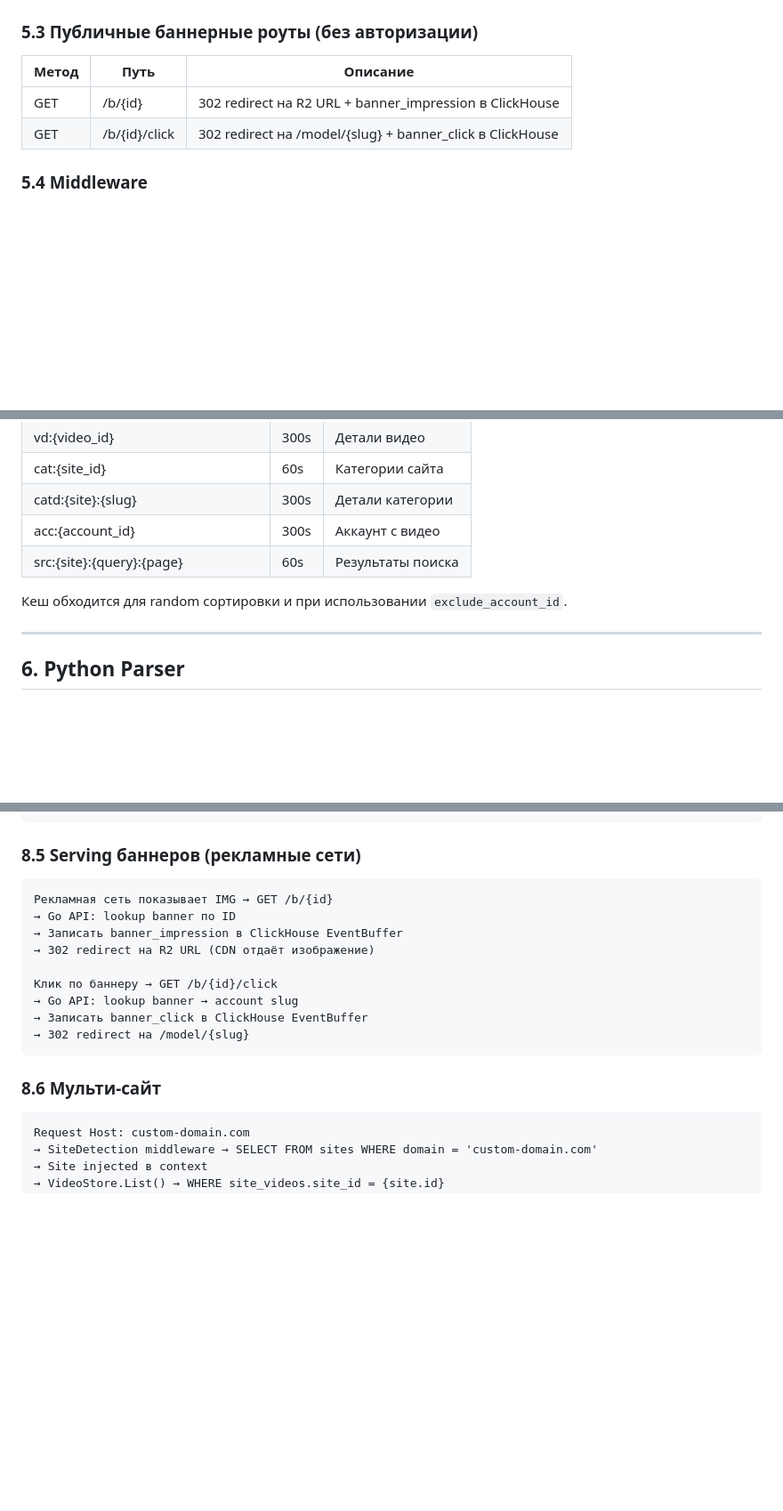
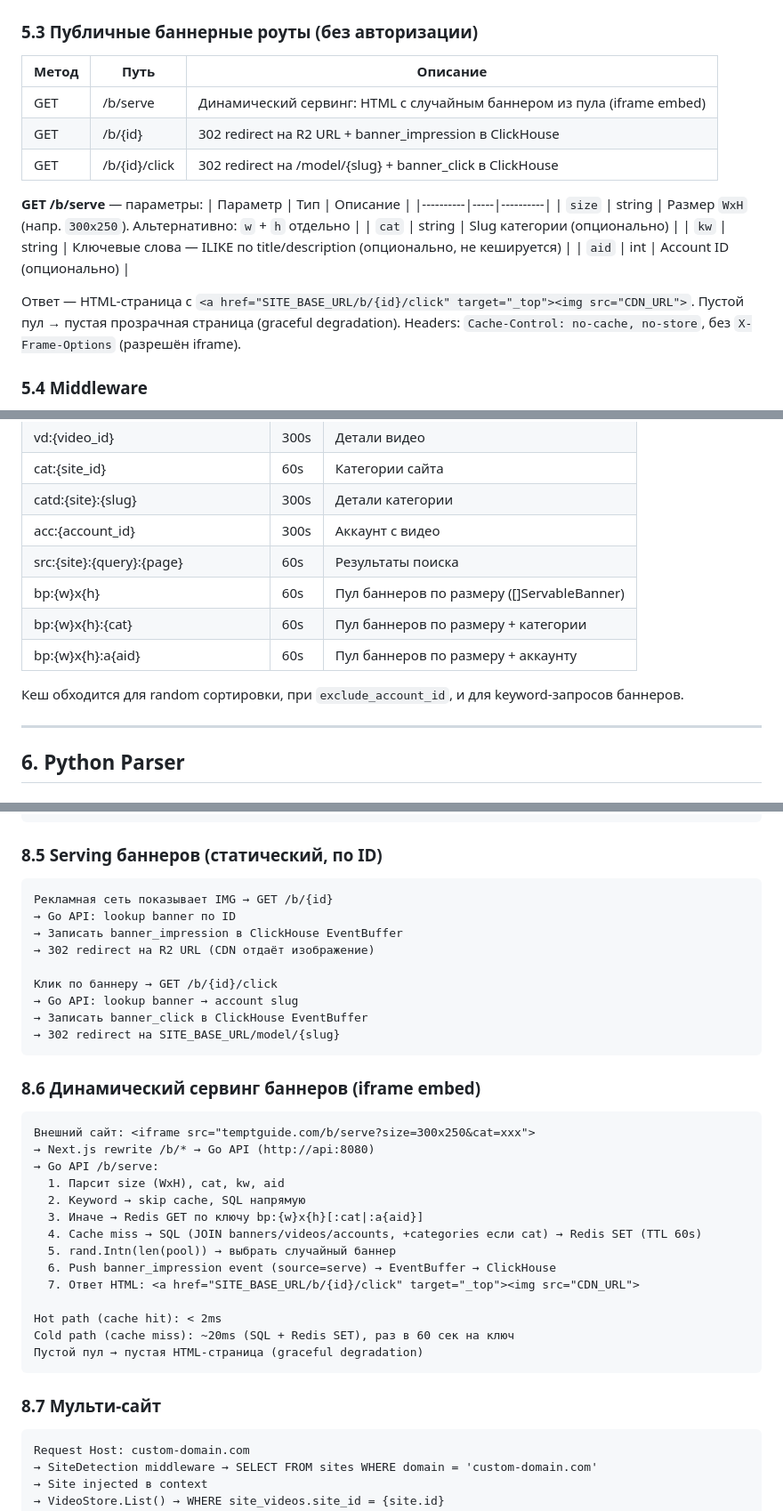
Before and after one commit to barong66/xcj, a Markdown page: TECHNICAL_SPEC.md, 3 parts joined by grey strips. Shown at 89% size. Drawn GitHub-style; blank space fills up the shorter version.

Commit message:
Document dynamic banner serving with iframe embed and Redis caching
Added /b/serve endpoint docs, banner pool cache keys, SITE_BASE_URL
env var, and idx_banners_serve index to both DOCS.md and TECHNICAL_SPEC.md.

Co-Authored-By: Claude Opus 4.6 <noreply@anthropic.com>

````diff
--- a/TECHNICAL_SPEC.md
+++ b/TECHNICAL_SPEC.md
@@ -354,8 +355,21 @@ WHERE event_type IN ('impression', 'click')
 
 | Метод | Путь | Описание |
 |-------|------|----------|
+| GET | /b/serve | Динамический сервинг: HTML с случайным баннером из пула (iframe embed) |
 | GET | /b/{id} | 302 redirect на R2 URL + banner_impression в ClickHouse |
 | GET | /b/{id}/click | 302 redirect на /model/{slug} + banner_click в ClickHouse |
+
+**GET /b/serve** — параметры:
+| Параметр | Тип | Описание |
+|----------|-----|----------|
+| `size` | string | Размер `WxH` (напр. `300x250`). Альтернативно: `w` + `h` отдельно |
+| `cat` | string | Slug категории (опционально) |
+| `kw` | string | Ключевые слова — ILIKE по title/description (опционально, не кешируется) |
+| `aid` | int | Account ID (опционально) |
+
+Ответ — HTML-страница с `<a href="SITE_BASE_URL/b/{id}/click" target="_top"><img src="CDN_URL">`.
+Пустой пул → пустая прозрачная страница (graceful degradation).
+Headers: `Cache-Control: no-cache, no-store`, без `X-Frame-Options` (разрешён iframe).
 
 ### 5.4 Middleware
 
@@ -378,8 +392,11 @@ WHERE event_type IN ('impression', 'click')
 | catd:{site}:{slug} | 300s | Детали категории |
 | acc:{account_id} | 300s | Аккаунт с видео |
 | src:{site}:{query}:{page} | 60s | Результаты поиска |
+| bp:{w}x{h} | 60s | Пул баннеров по размеру ([]ServableBanner) |
+| bp:{w}x{h}:{cat} | 60s | Пул баннеров по размеру + категории |
+| bp:{w}x{h}:a{aid} | 60s | Пул баннеров по размеру + аккаунту |
 
-Кеш обходится для random сортировки и при использовании `exclude_account_id`.
+Кеш обходится для random сортировки, при `exclude_account_id`, и для keyword-запросов баннеров.
 
 ---
 
@@ -571,7 +588,7 @@ Banner Worker забирает задачу из banner_queue
 → Обновить статус задачи (done/failed)
 ```
 
-### 8.5 Serving баннеров (рекламные сети)
+### 8.5 Serving баннеров (статический, по ID)
 ```
 Рекламная сеть показывает IMG → GET /b/{id}
 → Go API: lookup banner по ID
@@ -581,10 +598,28 @@ Banner Worker забирает задачу из banner_queue
 Клик по баннеру → GET /b/{id}/click
 → Go API: lookup banner → account slug
 → Записать banner_click в ClickHouse EventBuffer
-→ 302 redirect на /model/{slug}
+→ 302 redirect на SITE_BASE_URL/model/{slug}
 ```
 
-### 8.6 Мульти-сайт
+### 8.6 Динамический сервинг баннеров (iframe embed)
+```
+Внешний сайт: <iframe src="temptguide.com/b/serve?size=300x250&cat=xxx">
+→ Next.js rewrite /b/* → Go API (http://api:8080)
+→ Go API /b/serve:
+  1. Парсит size (WxH), cat, kw, aid
+  2. Keyword → skip cache, SQL напрямую
+  3. Иначе → Redis GET по ключу bp:{w}x{h}[:cat|:a{aid}]
+  4. Cache miss → SQL (JOIN banners/videos/accounts, +categories если cat) → Redis SET (TTL 60s)
+  5. rand.Intn(len(pool)) → выбрать случайный баннер
+  6. Push banner_impression event (source=serve) → EventBuffer → ClickHouse
+  7. Ответ HTML: <a href="SITE_BASE_URL/b/{id}/click" target="_top"><img src="CDN_URL">
+
+Hot path (cache hit): < 2ms
+Cold path (cache miss): ~20ms (SQL + Redis SET), раз в 60 сек на ключ
+Пустой пул → пустая HTML-страница (graceful degradation)
+```
+
+### 8.7 Мульти-сайт
 ```
 Request Host: custom-domain.com
 → SiteDetection middleware → SELECT FROM sites WHERE domain = 'custom-domain.com'
````
Also changed, not shown: other parts of TECHNICAL_SPEC.md (+2 -0 lines), DOCS.md (+12 -2 lines).
